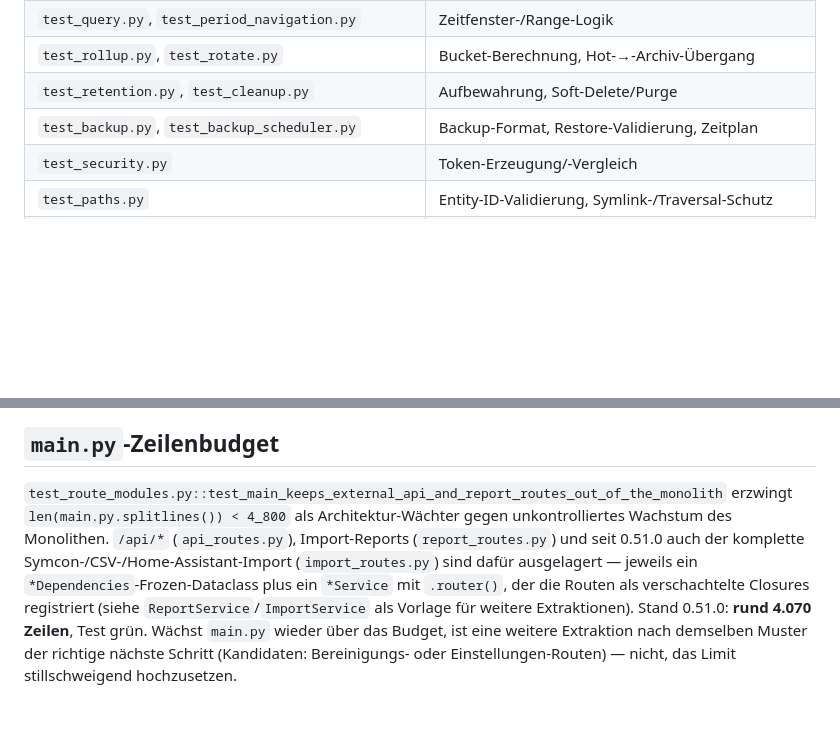
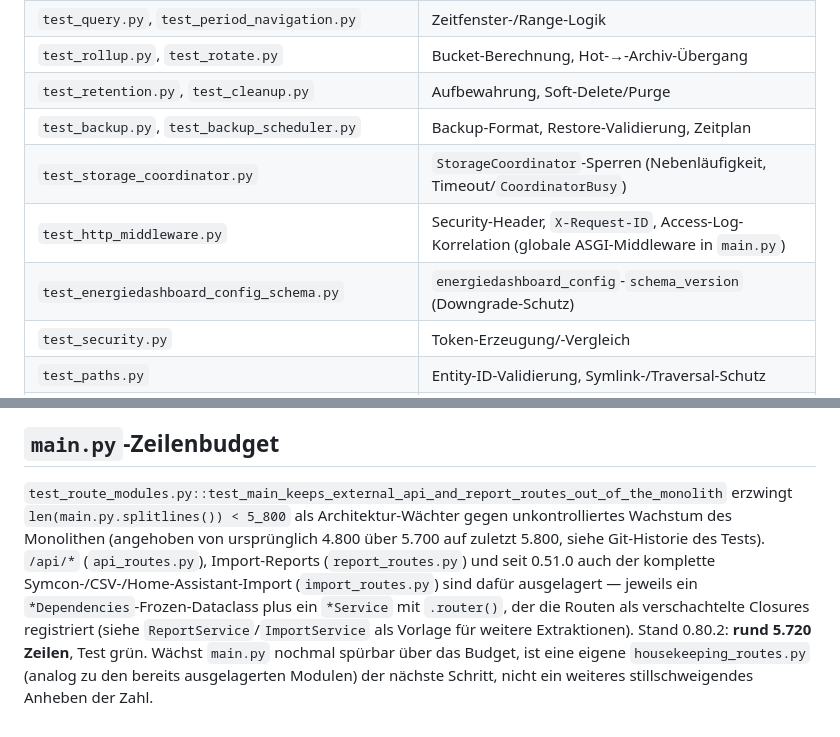
Before and after one commit to bertel2020/HA-Apps, a Markdown page: zeitarchiv/docs/testing.md, 2 parts joined by grey strips. Rendered like a GitHub page; blank space fills up the shorter version.

Commit message:
Zeitarchiv: Docs zu 0.80.2 nachgezogen (Coordinator-Timeout, Test-Abdeckung, veraltetes Zeilenbudget korrigiert)
docs/architecture.md: Timeout-Parameter von StorageCoordinator.entity()/
entities()/exclusive() ergänzt (siehe 0.80.2).

docs/testing.md: neue Tabellenzeilen für test_storage_coordinator.py,
test_http_middleware.py, test_energiedashboard_config_schema.py. Der
main.py-Zeilenbudget-Abschnitt war unabhängig davon bereits seit 0.51.0
veraltet (< 4.800 / "rund 4.070 Zeilen", tatsächlicher Test/Stand seit
längerem 5.700 bzw. jetzt 5.800 / rund 5.720 Zeilen) — bei dieser
Gelegenheit korrigiert.

```diff
--- a/zeitarchiv/docs/testing.md
+++ b/zeitarchiv/docs/testing.md
@@ -45,6 +45,9 @@ der Testumgebung nicht installiert ist).
 | `test_rollup.py`, `test_rotate.py` | Bucket-Berechnung, Hot-→-Archiv-Übergang |
 | `test_retention.py`, `test_cleanup.py` | Aufbewahrung, Soft-Delete/Purge |
 | `test_backup.py`, `test_backup_scheduler.py` | Backup-Format, Restore-Validierung, Zeitplan |
+| `test_storage_coordinator.py` | `StorageCoordinator`-Sperren (Nebenläufigkeit, Timeout/`CoordinatorBusy`) |
+| `test_http_middleware.py` | Security-Header, `X-Request-ID`, Access-Log-Korrelation (globale ASGI-Middleware in `main.py`) |
+| `test_energiedashboard_config_schema.py` | `energiedashboard_config`-`schema_version` (Downgrade-Schutz) |
 | `test_security.py` | Token-Erzeugung/-Vergleich |
 | `test_paths.py` | Entity-ID-Validierung, Symlink-/Traversal-Schutz |
 | `test_csv_import.py`, `test_import_reports.py` | Import-Pipeline |
@@ -62,14 +65,15 @@ gerenderten HTML-Output, nicht clientseitiges Verhalten.
 ## `main.py`-Zeilenbudget
 
 `test_route_modules.py::test_main_keeps_external_api_and_report_routes_out_of_the_monolith`
-erzwingt `len(main.py.splitlines()) < 4_800` als Architektur-Wächter gegen
-unkontrolliertes Wachstum des Monolithen. `/api/*` (`api_routes.py`),
-Import-Reports (`report_routes.py`) und seit 0.51.0 auch der komplette
-Symcon-/CSV-/Home-Assistant-Import (`import_routes.py`) sind dafür
-ausgelagert — jeweils ein `*Dependencies`-Frozen-Dataclass plus ein
+erzwingt `len(main.py.splitlines()) < 5_800` als Architektur-Wächter gegen
+unkontrolliertes Wachstum des Monolithen (angehoben von ursprünglich 4.800
+über 5.700 auf zuletzt 5.800, siehe Git-Historie des Tests). `/api/*`
+(`api_routes.py`), Import-Reports (`report_routes.py`) und seit 0.51.0 auch
+der komplette Symcon-/CSV-/Home-Assistant-Import (`import_routes.py`) sind
+dafür ausgelagert — jeweils ein `*Dependencies`-Frozen-Dataclass plus ein
 `*Service` mit `.router()`, der die Routen als verschachtelte Closures
 registriert (siehe `ReportService`/`ImportService` als Vorlage für weitere
-Extraktionen). Stand 0.51.0: **rund 4.070 Zeilen**, Test grün. Wächst
-`main.py` wieder über das Budget, ist eine weitere Extraktion nach demselben
-Muster der richtige nächste Schritt (Kandidaten: Bereinigungs- oder
-Einstellungen-Routen) — nicht, das Limit stillschweigend hochzusetzen.
+Extraktionen). Stand 0.80.2: **rund 5.720 Zeilen**, Test grün. Wächst
+`main.py` nochmal spürbar über das Budget, ist eine eigene
+`housekeeping_routes.py` (analog zu den bereits ausgelagerten Modulen) der
+nächste Schritt, nicht ein weiteres stillschweigendes Anheben der Zahl.
```
Also changed, not shown: zeitarchiv/docs/architecture.md (+9 -0 lines).
